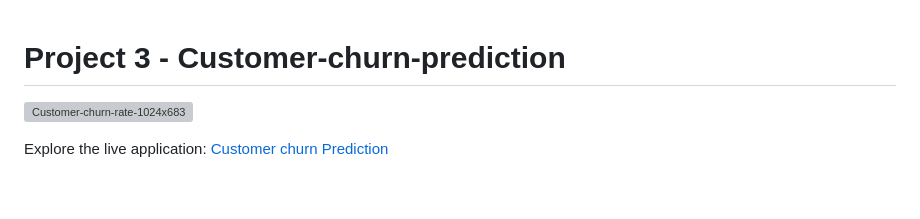
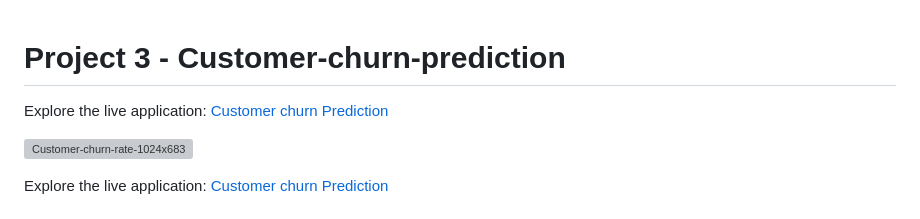
Before and after one commit to Karanmanolaa/Customer-churn-prediction, a Markdown page: README.md, the part around the change. Drawn GitHub-style; blank space fills up the shorter version; grey boxes are pictures that could not be loaded.

```diff
--- a/README.md
+++ b/README.md
@@ -1,4 +1,7 @@
 # Project 3 - Customer-churn-prediction
+
+Explore the live application: [Customer churn Prediction](https://customer-churn-0nsq.onrender.com/)
+
 
 ![Customer-churn-rate-1024x683](https://github.com/Karanmanolaa/Customer-churn-prediction/assets/144649975/86508d72-08b4-4d3b-995d-1898f629d992)
 
```
